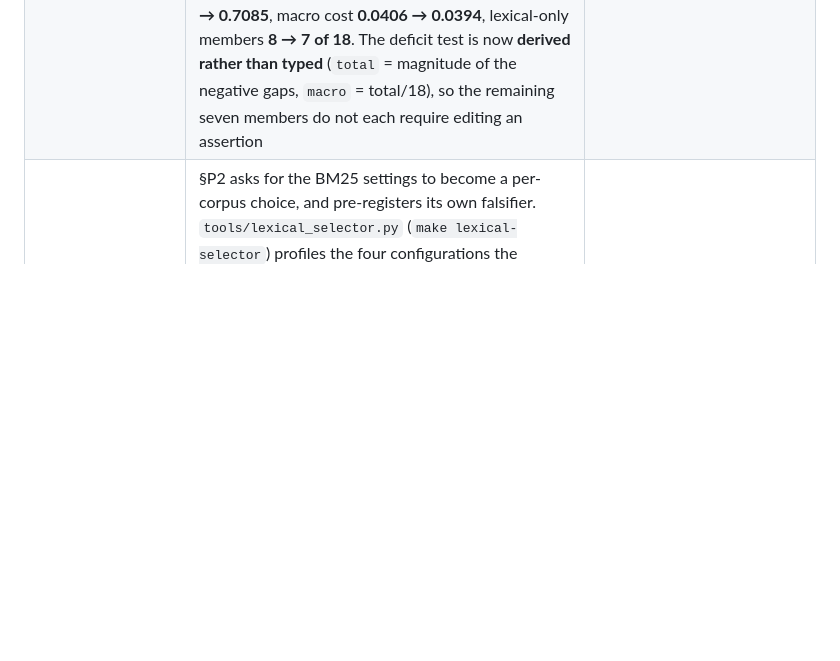
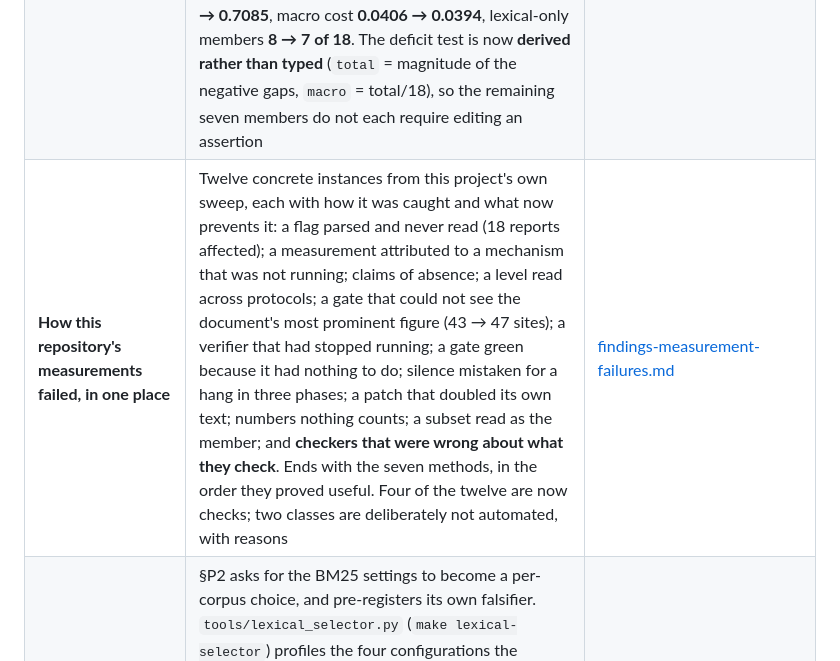
Before and after one commit to thread3d/laya-rag, a Markdown page: docs/FINDINGS.md, the part around the change. GitHub-like rendering; blank space fills up the shorter version.

```diff
--- a/docs/FINDINGS.md
+++ b/docs/FINDINGS.md
@@ -82,6 +82,7 @@ are what stops the next pass from re-trying them.
 | The second stage is optional, and it unblocks the engine-level fusion row | The engine applied Laya's 322M-parameter decision to **every candidate**, which made MTEB a 90-minute task (the engine-level convex row it was blocking is now measured at **+0.0062**). `SECOND_STAGE=0` (and `--first-stage-only` on the MTEB adapter) returns the first stage's own order: no model, `answerability_measured=False` with `answerability` **absent** rather than null, `rerank_seconds=0`, and the pool marked. SciFact, 300 queries, depth 10: RRF `k=5` **0.7269**, convex at dense weight 1.0 0.7280, **convex at 2.0 0.7331** — **+0.0062 over the shipped rule**, where the harness's own SciFact comparison had convex *worse* (0.7362 vs 0.7408). The sign differs because the replica scores whole documents and the engine collapses passages to documents, which is why the row was worth measuring. Wall clock **~10 min → 37 s** per configuration | [findings-second-stage.md](findings-second-stage.md) |
 | A cross-encoder could not change the order, and fixing that finds a better reranker | Two different `--rerank-model` values produced **byte-identical MultiHop-RAG rankings**, and the cause was one line: `rerank(order="recall")` **sorted by `recall_score`**, re-deriving the pre-permutation order and discarding every coverage decision — so the cross-encoder's scores, which drove that permutation, were irrelevant, and **every recorded reranker row was the fused order**. Fixed to preserve the order it is handed (three tests). After the fix, on a 200-query subset: base reranker MAP@10 **0.3189 → 0.3384**, and on the full protocol **`bge-reranker-v2-m3` reads MAP@10 0.3702, Hits@4 0.8417, MRR@10 0.7026** against the recorded 0.3190 / 0.7632 / 0.5983 — **+0.0512 / +0.0785 / +0.1043**, still short of the published 0.480 (the 200-query subset read 0.3721, within 0.002) | [SCORE-LIFT.md §P4](../SCORE-LIFT.md) |
 | **P1's first cell moves the BEIR-18 deficit** | `cqadupstack` was one of the eight lexical-only members, and the row needed a tool extension before it could be measured at all: `tools/beir.py` **refuses CQADupStack by name** (twelve sub-collections behind one BEIR name) and `tools/cqadupstack.py` was **lexical-only**. With the dense path added, all twelve sub-forums macro-average to `bm25-title` 0.3046, `biencoder` 0.2882 and **`hybrid-biencoder` 0.3275** — the fusion ahead of both lexical rows, dense *alone* behind both. That closes its gap from −0.040 to **−0.018** and moves the arithmetic for the first time: summed deficit **0.7314 → 0.7085**, macro cost **0.0406 → 0.0394**, lexical-only members **8 → 7 of 18**. The deficit test is now **derived rather than typed** (`total` = magnitude of the negative gaps, `macro` = total/18), so the remaining seven members do not each require editing an assertion | [SCORE-LIFT.md §P1](../SCORE-LIFT.md) |
+| **How this repository's measurements failed, in one place** | Twelve concrete instances from this project's own sweep, each with how it was caught and what now prevents it: a flag parsed and never read (18 reports affected); a measurement attributed to a mechanism that was not running; claims of absence; a level read across protocols; a gate that could not see the document's most prominent figure (43 → 47 sites); a verifier that had stopped running; a gate green because it had nothing to do; silence mistaken for a hang in three phases; a patch that doubled its own text; numbers nothing counts; a subset read as the member; and **checkers that were wrong about what they check**. Ends with the seven methods, in the order they proved useful. Four of the twelve are now checks; two classes are deliberately not automated, with reasons | [findings-measurement-failures.md](findings-measurement-failures.md) |
 | Per-corpus lexical profile | §P2 asks for the BM25 settings to become a per-corpus choice, and pre-registers its own falsifier. `tools/lexical_selector.py` (`make lexical-selector`) profiles the four configurations the harness exposes against the rows already on disk, so the answer costs no new runs. **The falsifier is refuted**: the picks are `bm25-title` ×11, `bm25-engine` ×6 and the *flat published control* ×1, and the oracle is **+0.0109** on the lexical-only macro (0.4195 → 0.4303). Signal-1M alone contributes **+0.0509** — the member has no dense row at all and its only channel was tuned where its settings won — and FEVER **+0.0426**. It is an oracle, selecting on the same qrels it scores; reaching it without labels is §P5(b). BM25F (the other half of §P2) is untested | [findings-lexical-selector.md](findings-lexical-selector.md) |
 | Cross-document consistency gate | `claim_check` pins prose to a *report*; it does not pin documents to *each other*, and the audit found the coverage count stated as **5 / 7 / 10 of 18**, the published `voyage-02` row truncated in one table and rounded in another (0.662/0.479 vs 0.663/0.480 against the paper's 0.6625/0.4795), the recalibration half-split count as **300** in its report and **500** in two documents, and the lexical-control count as "8 of 9 within ±0.008" in the index against the report's **5 of 10**. `make consistency-check` now computes the coverage count from `eval/beir/`, pins every registered site to one authority **rounded half-up**, and quarantines ten pre-fix BEIR reports with machine-readable markers. It also pins the `best-in-the-world/` audit set above the repository, where present: a **Currency** banner per document, the computed count on every unfenced "of 18", and a dated `<!-- consistency: snapshot -->` fence around any superseded number | [findings-consistency-gate.md](findings-consistency-gate.md) |
 | MTEB v2 `SearchProtocol` adapter | MTEB's "it scores a model, not an engine" objection expires in v2: `tools/mteb_search.py` implements `index`/`search` over the engine's own query path and builds its `ModelMeta` lazily, so the retrieval *system* is representable. Verified against mteb 2.22.5 (`isinstance(..., SearchProtocol)` and `ModelMeta.load_model()`), **14 tests** on the corpus-id plumbing. A full SciFact evaluation was recorded as forking ~33 harness workers and stalling, which did not reproduce; the local scores are on the row above, and the upload stays external | [findings-mteb-search-protocol.md](findings-mteb-search-protocol.md) |
```
Also changed, not shown: docs/findings-measurement-failures.md (added, +201 -0 lines).
